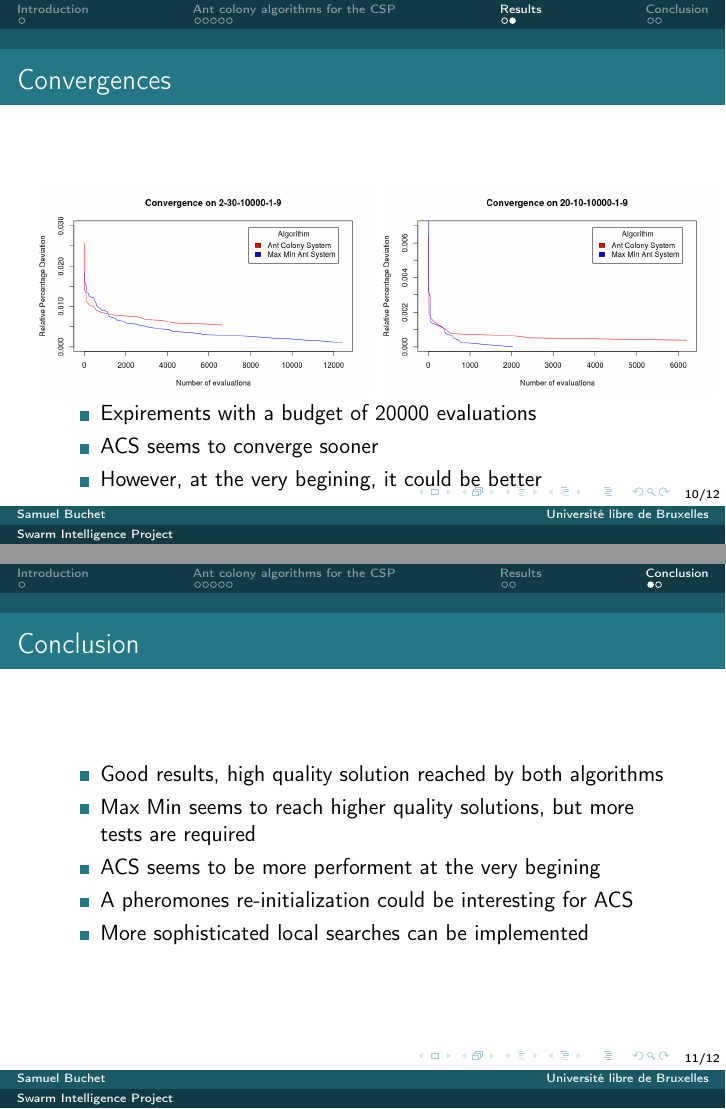
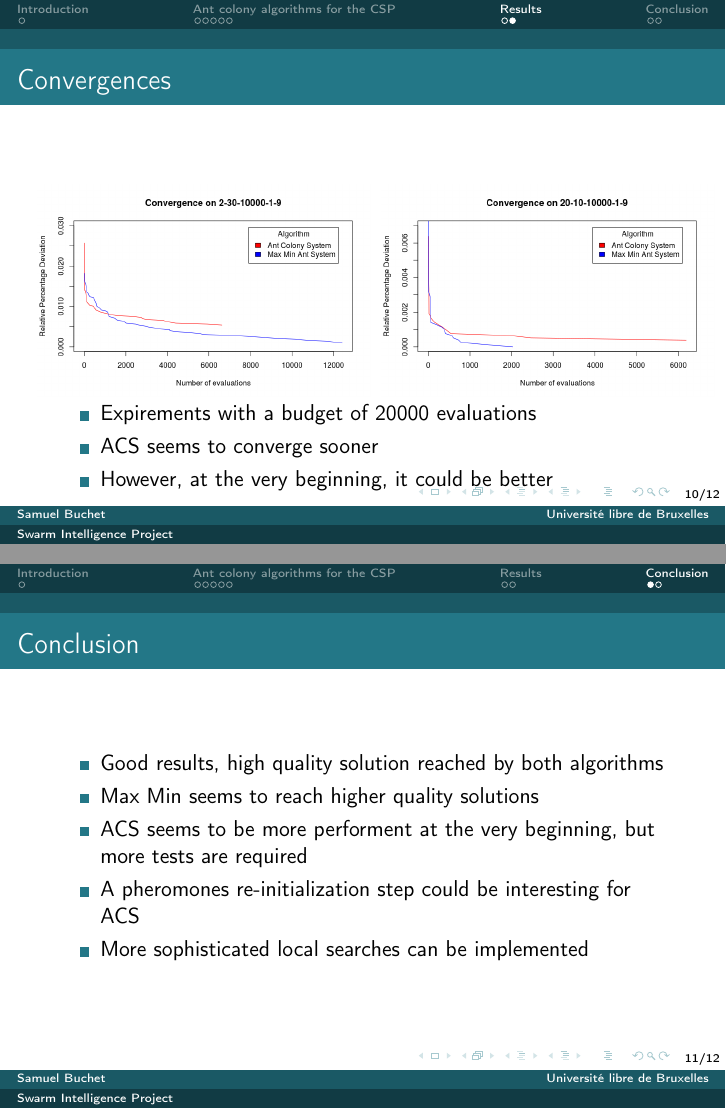
Before and after one commit to smbct/ACO-CSP, LaTeX slides (presentation/presentation.tex): pages 10 and 11 of 12, joined at a grey line. Compiled offline with pdfLaTeX.

Commit message:
presentation, corrections

```diff
--- a/presentation/presentation.tex
+++ b/presentation/presentation.tex
@@ -210,7 +210,7 @@
     \begin{itemize}
         \item Expirements with a budget of 20000 evaluations
         \item ACS seems to converge sooner
-        \item However, at the very begining, it could be better
+        \item However, at the very beginning, it could be better
     \end{itemize}
 
 \end{frame}
@@ -220,8 +220,9 @@
 \begin{frame}{Conclusion}
     \begin{itemize}
         \item Good results, high quality solution reached by both algorithms
-        \item Max Min seems to reach higher quality solutions, but more tests are required
-        \item ACS seems to be more performent at the very begining        \item A pheromones re-initialization could be interesting for ACS
+        \item Max Min seems to reach higher quality solutions
+        \item ACS seems to be more performent at the very beginning, but more tests are required
+        \item A pheromones re-initialization step could be interesting for ACS
         \item More sophisticated local searches can be implemented
     \end{itemize}
 \end{frame}
```
Also changed, not shown: presentation/presentation.pdf, presentation/presentation.tex (2 more changed lines), 1 other file.
